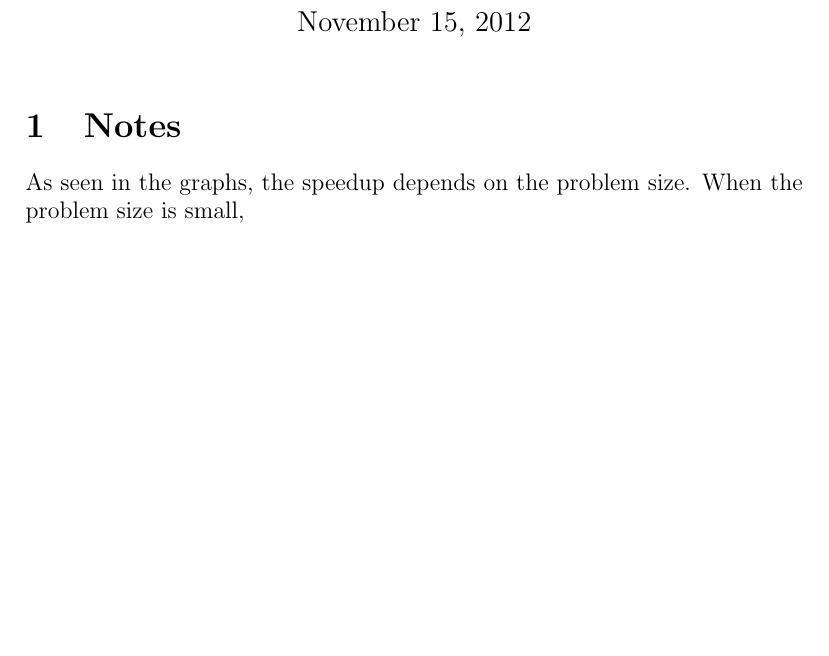
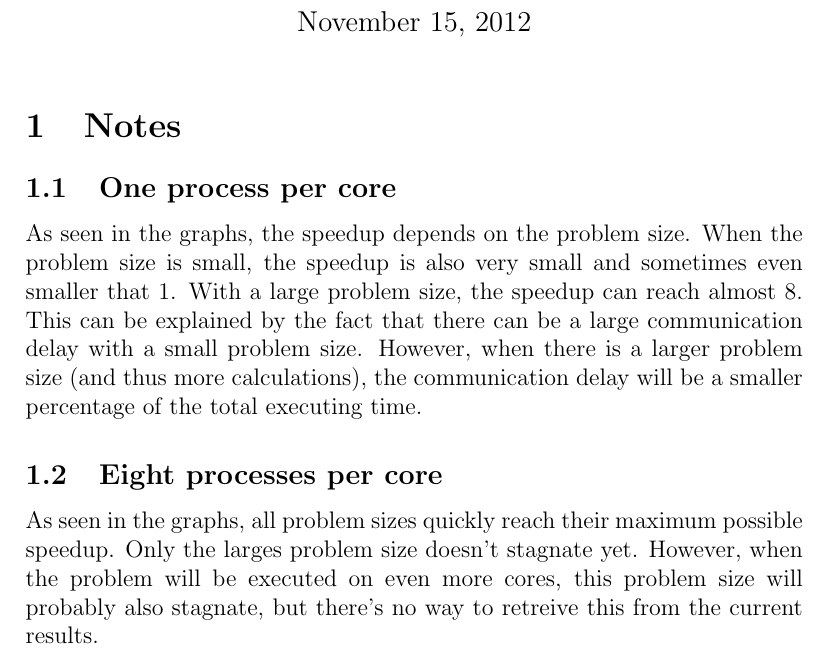
Before and after one commit to DDaaaaann/Concurrency, a LaTeX document (2/report/report.tex): part of page 1 of 2, cut so that both start at the same text, the shorter picture padded with empty space. Compiled offline with pdfLaTeX.

Commit message:
Report finished

```diff
--- a/2/report/report.tex
+++ b/2/report/report.tex
@@ -7,7 +7,10 @@
 \begin{document}
 \maketitle
 \section{Notes}
-As seen in the graphs, the speedup depends on the problem size. When the problem size is small,
+\subsection{One process per core}
+As seen in the graphs, the speedup depends on the problem size. When the problem size is small, the speedup is also very small and sometimes even smaller that 1. With a large problem size, the speedup can reach almost 8. This can be explained by the fact that there can be a large communication delay with a small problem size. However, when there is a larger problem size (and thus more calculations), the communication delay will be a smaller percentage of the total executing time.
+\subsection{Eight processes per core}
+As seen in the graphs, all problem sizes quickly reach their maximum possible speedup. Only the larges problem size doesn't stagnate yet. However, when the problem will be executed on even more cores, this problem size will probably also stagnate, but there's no way to retreive this from the current results.
 \clearpage
 \section{Graphs}
 \includegraphics[width=\textwidth]{oneproc.jpg}
```
Also changed, not shown: 2/report/report.pdf.
